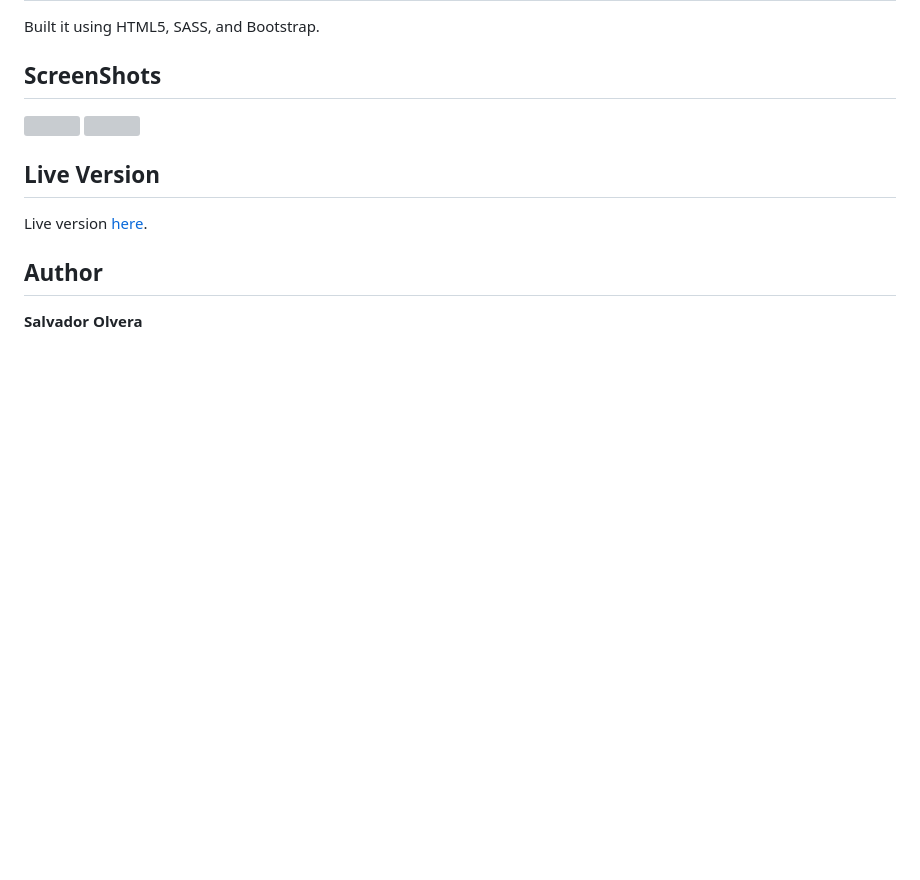
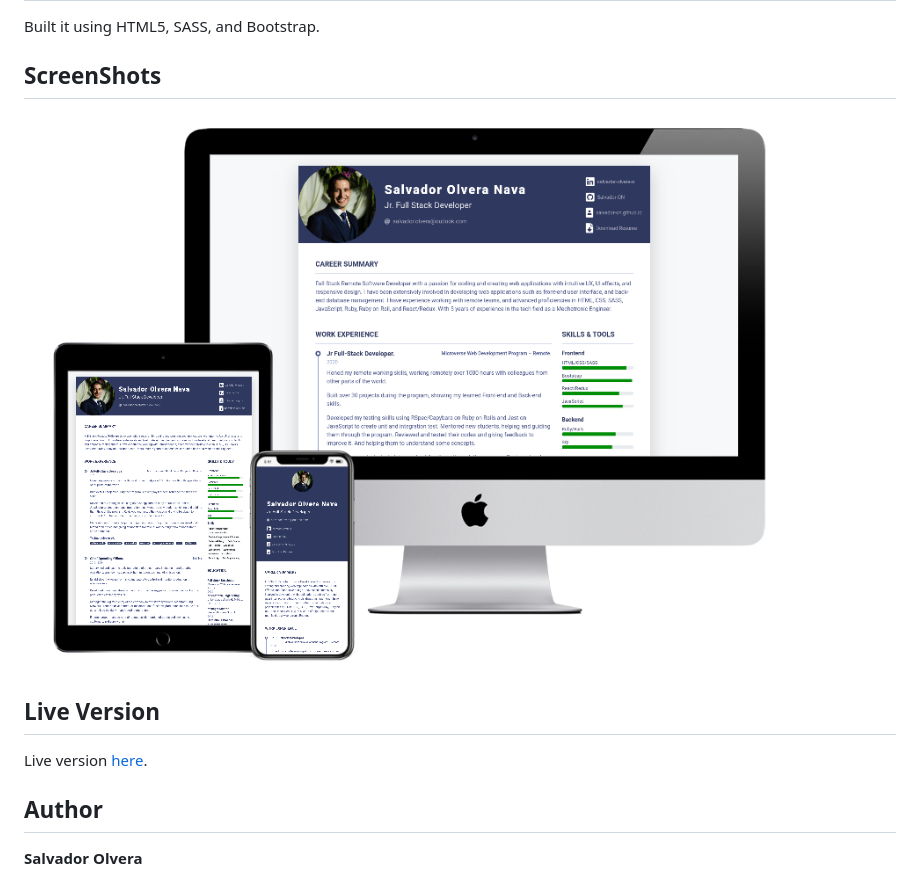
Before and after one commit to Salvador-ON/Salvador-ON-Resume, a Markdown page: README.md, the part around the change. Rendered like a GitHub page; pictures changed too: assets/images/screenshot-resume.png (added); blank space fills up the shorter version; grey boxes are pictures that could not be loaded.

```diff
--- a/README.md
+++ b/README.md
@@ -5,8 +5,7 @@ Built it using HTML5, SASS, and Bootstrap.
 
 ## ScreenShots
 
-![]()
-![]()
+![](./assets/images/screenshot-resume.png)
 
 ## Live Version
 
```
